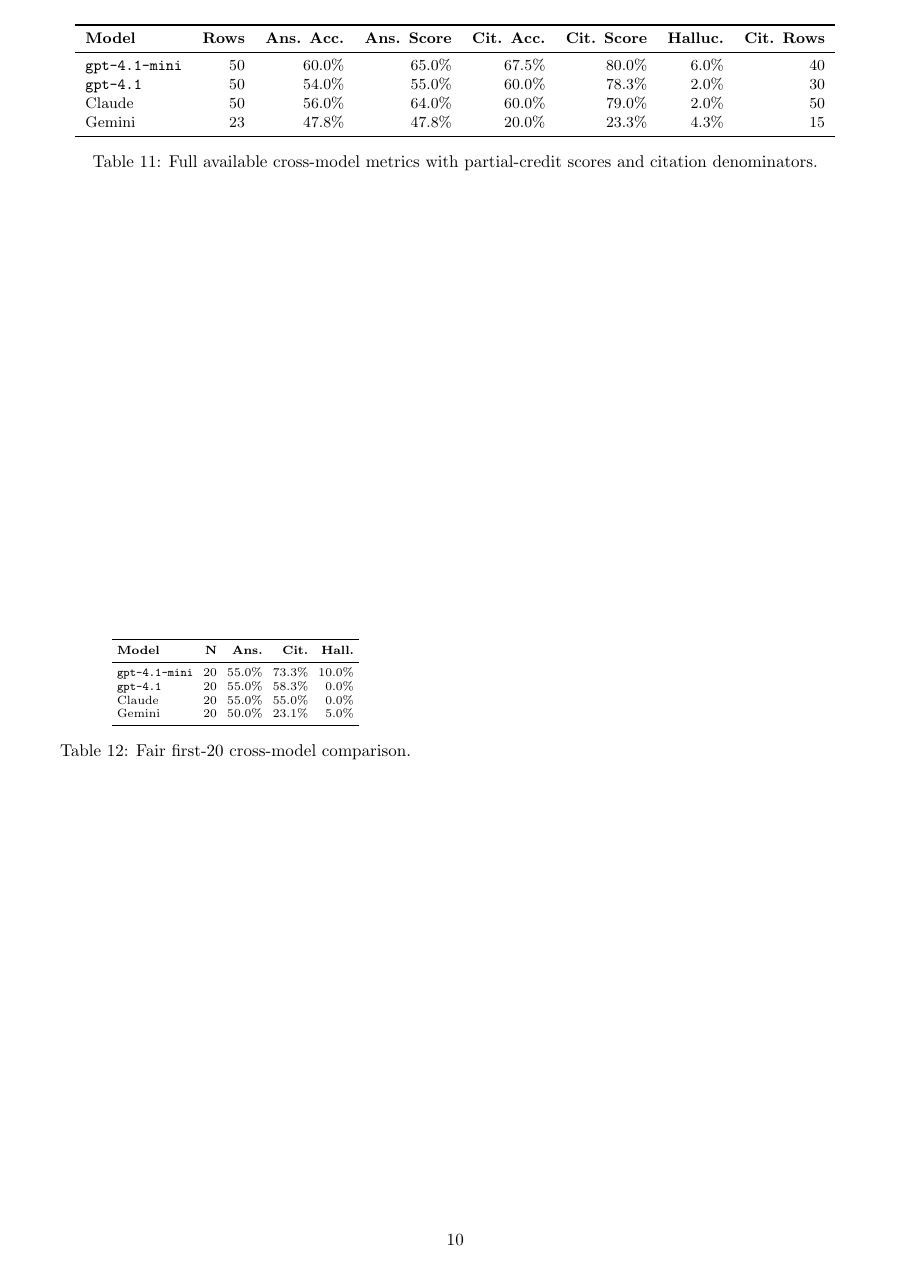
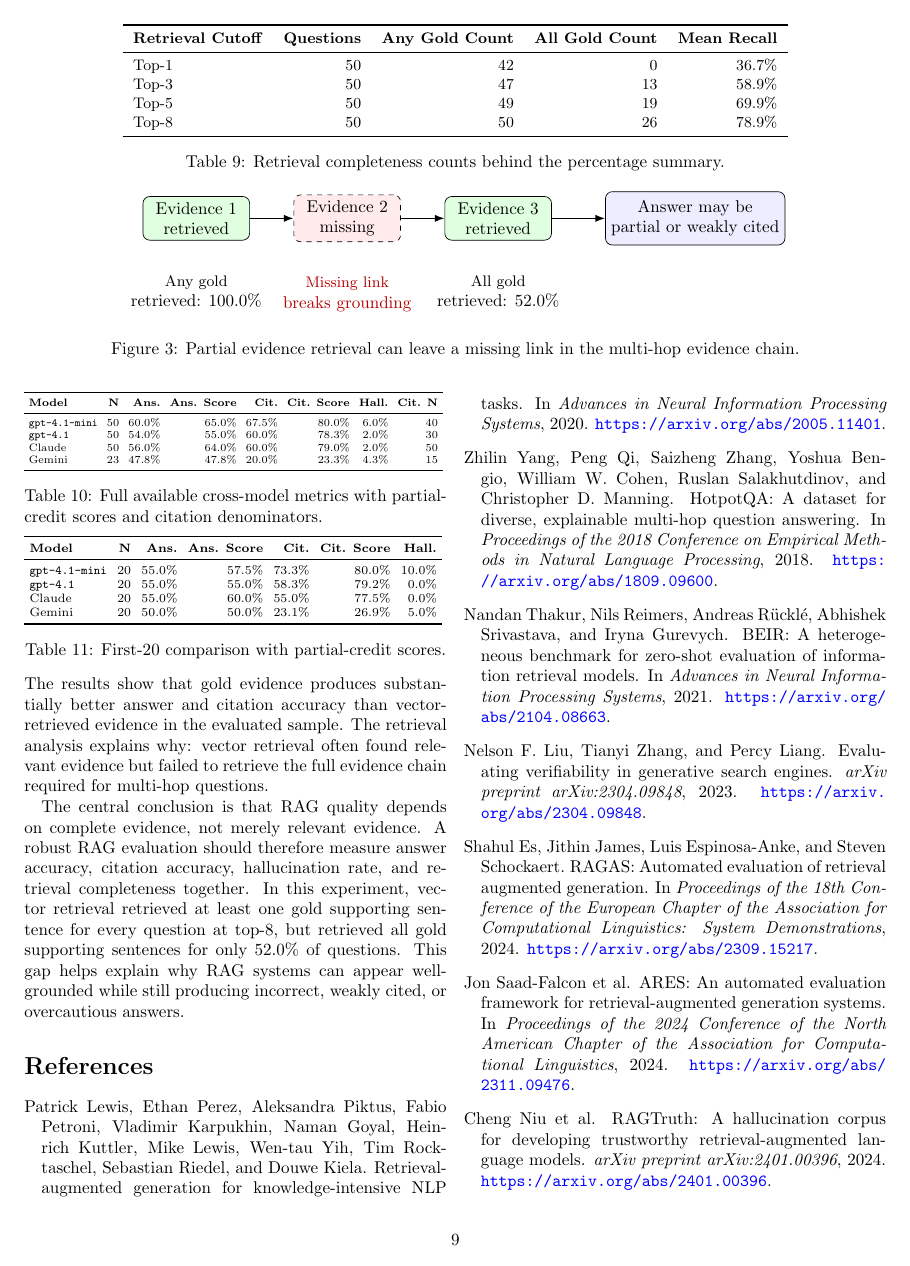
Before and after one commit to nehachinnasani23/rag-hallucination-research, a LaTeX paper (paper/main.tex): page 10 of 11 before the commit and page 9 of 9 after it. Compiled offline with pdfLaTeX.

Commit message:
Fix final result table placement in paper

```diff
--- a/paper/main.tex
+++ b/paper/main.tex
@@ -3,6 +3,7 @@
 \usepackage[margin=0.75in]{geometry}
 \usepackage{booktabs}
 \usepackage{array}
+\usepackage{graphicx}
 \usepackage{hyperref}
 \usepackage{natbib}
 \usepackage{enumitem}
@@ -485,12 +468,14 @@
 
 The full available comparison shows different tradeoffs. \texttt{gpt-4.1-mini} answered more questions correctly but also had the highest hallucination rate among the full 50-row runs. \texttt{gpt-4.1} and Claude had lower hallucination rates, but lower strict answer accuracy. This suggests that lower hallucination can come from more conservative behavior, not necessarily from better final-answer performance. In a strict citation setting, a model that refuses often may look safer but less accurate.
 
-\begin{table*}[t]
+\begin{table}[!htbp]
 \centering
-\small
+\scriptsize
+\setlength{\tabcolsep}{3pt}
+\resizebox{\columnwidth}{!}{%
 \begin{tabular}{lrrrrrrr}
 \toprule
-\textbf{Model} & \textbf{Rows} & \textbf{Ans. Acc.} & \textbf{Ans. Score} & \textbf{Cit. Acc.} & \textbf{Cit. Score} & \textbf{Halluc.} & \textbf{Cit. Rows} \\
+\textbf{Model} & \textbf{N} & \textbf{Ans.} & \textbf{Ans. Score} & \textbf{Cit.} & \textbf{Cit. Score} & \textbf{Hall.} & \textbf{Cit. N} \\
 \midrule
 \texttt{gpt-4.1-mini} & 50 & 60.0\% & 65.0\% & 67.5\% & 80.0\% & 6.0\% & 40 \\
 \texttt{gpt-4.1} & 50 & 54.0\% & 55.0\% & 60.0\% & 78.3\% & 2.0\% & 30 \\
@@ -509,15 +492,0 @@
-\begin{table}[t]
-\centering
-\scriptsize
-\setlength{\tabcolsep}{3pt}
-\begin{tabular}{lrrrr}
-\toprule
-\textbf{Model} & \textbf{N} & \textbf{Ans.} & \textbf{Cit.} & \textbf{Hall.} \\
-\midrule
-\texttt{gpt-4.1-mini} & 20 & 55.0\% & 73.3\% & 10.0\% \\
-\texttt{gpt-4.1} & 20 & 55.0\% & 58.3\% & 0.0\% \\
-Claude & 20 & 55.0\% & 55.0\% & 0.0\% \\
-Gemini & 20 & 50.0\% & 23.1\% & 5.0\% \\
-\bottomrule
-\end{tabular}
-\caption{Fair first-20 cross-model comparison.}
@@ -530,12 +498,14 @@
 
 The first-20 hallucination pattern is also useful. \texttt{gpt-4.1} and Claude had 0.0\% hallucination on the first-20 subset, while \texttt{gpt-4.1-mini} had 10.0\% and Gemini had 5.0\%. This supports a cautious interpretation: stronger or more conservative models may reduce unsupported claims, but they may not improve answer accuracy when the retrieved evidence is incomplete. In other words, generator quality and retrieval quality interact.
 
-\begin{table*}[t]
+\begin{table}[!htbp]
 \centering
-\small
+\scriptsize
+\setlength{\tabcolsep}{3pt}
+\resizebox{\columnwidth}{!}{%
 \begin{tabular}{lrrrrrr}
 \toprule
-\textbf{Model} & \textbf{Rows} & \textbf{Ans. Acc.} & \textbf{Ans. Score} & \textbf{Cit. Acc.} & \textbf{Cit. Score} & \textbf{Halluc.} \\
+\textbf{Model} & \textbf{N} & \textbf{Ans.} & \textbf{Ans. Score} & \textbf{Cit.} & \textbf{Cit. Score} & \textbf{Hall.} \\
 \midrule
 \texttt{gpt-4.1-mini} & 20 & 55.0\% & 57.5\% & 73.3\% & 80.0\% & 10.0\% \\
 \texttt{gpt-4.1} & 20 & 55.0\% & 55.0\% & 58.3\% & 79.2\% & 0.0\% \\
```
Also changed, not shown: paper/main.tex (31 more changed lines).
